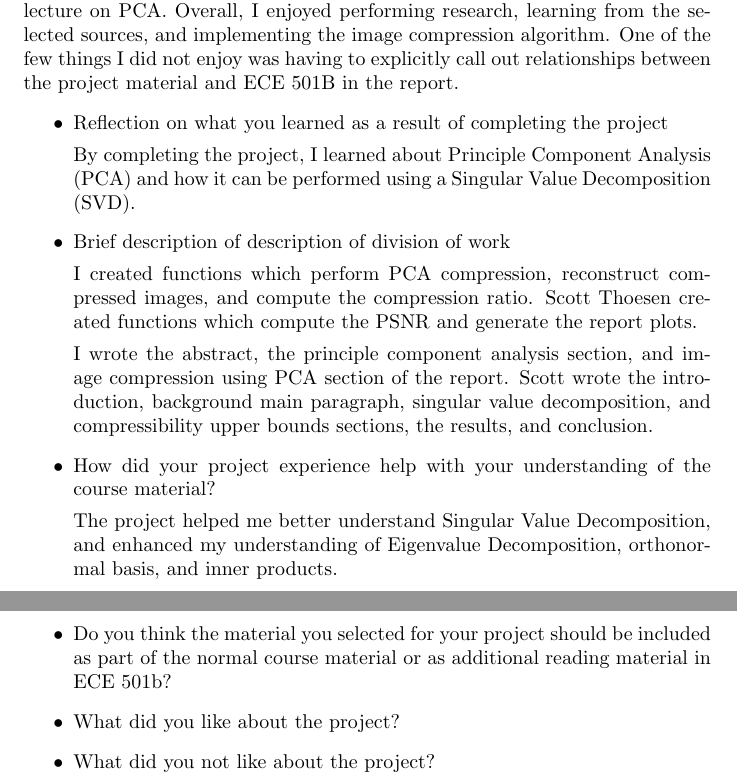
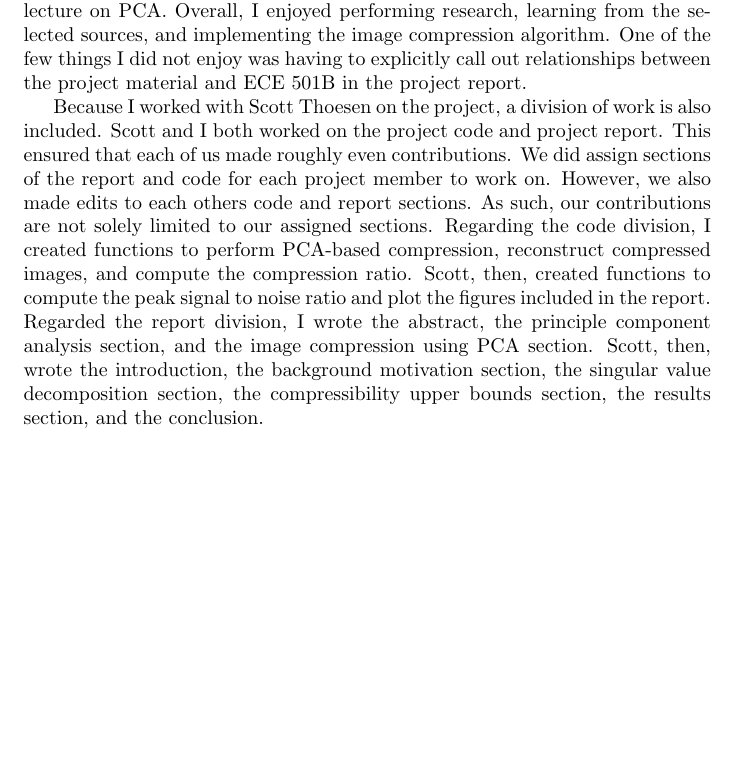
Before and after one commit to osowatzke/ECE501B_Final_Project, a LaTeX document (LateX/reflective_paragraph.tex): two parts of pages 1 and 2 of 2 before the commit and part of the page after it, the two joined at a grey line, cut so that both start at the same text, the shorter picture padded with empty space. Compiled offline with pdfLaTeX.

Commit message:
Finished reflective paragraph

```diff
--- a/LateX/reflective_paragraph.tex
+++ b/LateX/reflective_paragraph.tex
@@ -8,28 +8,7 @@
 \begin{document}
 	\maketitle
 
-	The project helped me better understand topics from ECE 501B such as orthonormal basis vectors, inner products, eigenvalue decomposition, and singular value decomposition (SVD). Beyond the standard course content, I also learned about principle component analysis (PCA) and how the SVD can be used to implement it. There are existing course resources that discuss PCA and a lecture in which image compression with SVD was briefly discussed. As part of the project, I explained the relationship between these concepts and specifically showed how image compression with SVD was equivalent to performing PCA and discarding less important principle components. I think this relationship may be beneficial to include in the ECE 501B material, specifically in the extra lecture on PCA. Overall, I enjoyed performing research, learning from the selected sources, and implementing the image compression algorithm. One of the few things I did not enjoy was having to explicitly call out relationships between the project material and ECE 501B in the report.
-	\begin{itemize}
+	The project helped me better understand topics from ECE 501B such as orthonormal basis vectors, inner products, eigenvalue decomposition, and singular value decomposition (SVD). Beyond the standard course content, I also learned about principle component analysis (PCA) and how the SVD can be used to implement it. There are existing course resources that discuss PCA and a lecture in which image compression with SVD was briefly discussed. As part of the project, I explained the relationship between these concepts and specifically showed how image compression with SVD was equivalent to performing PCA and discarding less important principle components. I think this relationship may be beneficial to include in the ECE 501B material, specifically in the extra lecture on PCA. Overall, I enjoyed performing research, learning from the selected sources, and implementing the image compression algorithm. One of the few things I did not enjoy was having to explicitly call out relationships between the project material and ECE 501B in the project report.
 
-		\item Reflection on what you learned as a result of completing the project
-
-		By completing the project, I learned about Principle Component Analysis (PCA) and how it can be performed using a Singular Value Decomposition (SVD).
-
-		\item Brief description of description of division of work
-
-		I created functions which perform PCA compression, reconstruct compressed images, and compute the compression ratio. Scott Thoesen created functions which compute the PSNR and generate the report plots.
-
-		I wrote the abstract, the principle component analysis section, and image compression using PCA section of the report. Scott wrote the introduction, background main paragraph, singular value decomposition, and compressibility upper bounds sections, the results, and conclusion.
-
-		\item How did your project experience help with your understanding of the course material?
-
-		The project helped me better understand Singular Value Decomposition, and enhanced my understanding of Eigenvalue Decomposition, orthonormal basis, and inner products.
-
-		\item Do you think the material you selected for your project should be included as part of the normal course material or as additional reading material in ECE 501b?
-
-		\item What did you like about the project?
-
-		\item What did you not like about the project?
-
-	\end{itemize}
+	Because I worked with Scott Thoesen on the project, a division of work is also included. Scott and I both worked on the project code and project report. This ensured that each of us made roughly even contributions. We did assign sections of the report and code for each project member to work on. However, we also made edits to each others code and report sections. As such, our contributions are not solely limited to our assigned sections. Regarding the code division, I created functions to perform PCA-based compression, reconstruct compressed images, and compute the compression ratio. Scott, then, created functions to compute the peak signal to noise ratio and plot the figures included in the report. Regarded the report division, I wrote the abstract, the principle component analysis section, and the image compression using PCA section. Scott, then, wrote the introduction, the background motivation section, the singular value decomposition section, the compressibility upper bounds section, the results section, and the conclusion.
 \end{document}
```
